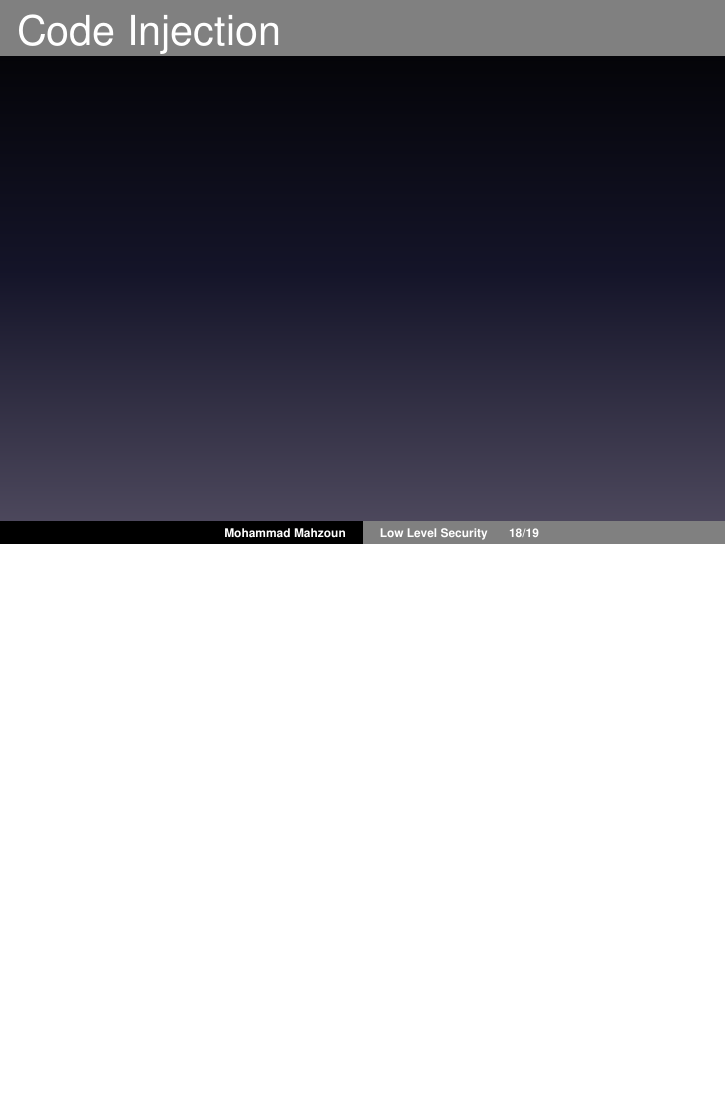
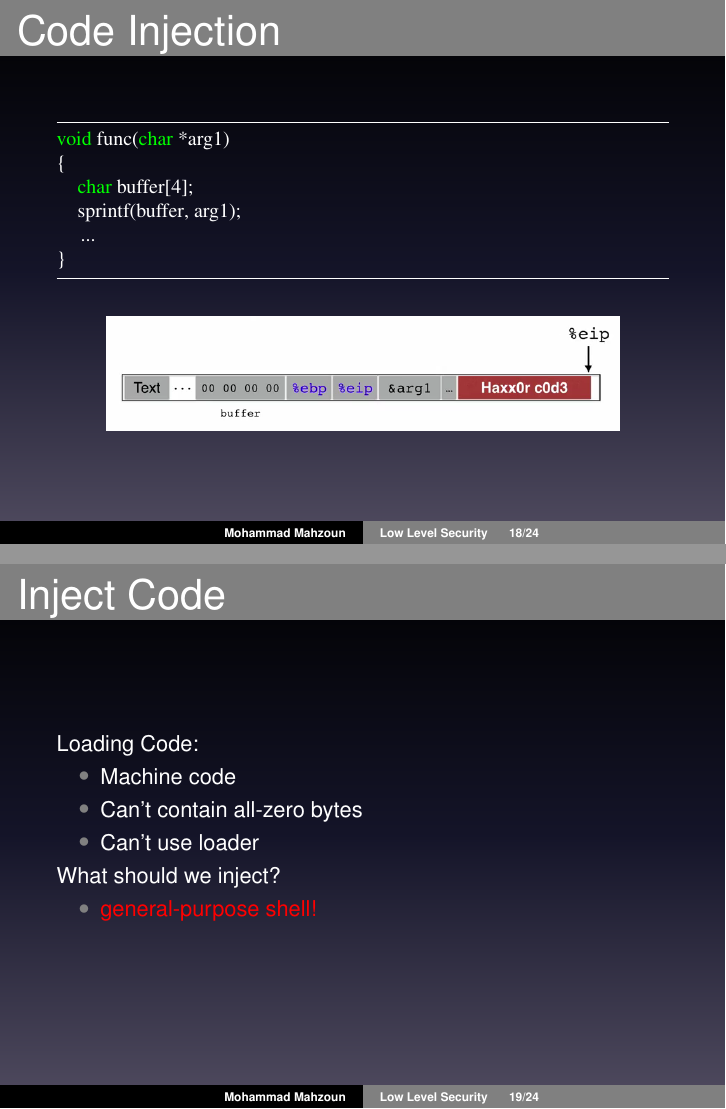
Before and after one commit to MRaoofnia/Presentations, LaTeX slides (BufferOverflow/beamer_demo.tex): page 18 of 19 before the commit and pages 18 and 19 of 24 after it, the two joined at a grey line, the shorter picture padded with empty space. Compiled offline with pdfLaTeX.

Commit message:
add code injection

```diff
--- a/BufferOverflow/beamer_demo.tex
+++ b/BufferOverflow/beamer_demo.tex
@@ -347,4 +348,38 @@ int main()
 
+
+\begin{frame}[fragile]
+  \frametitle{Code Injection}
+\begin{lstlisting}
+void func(char *arg1)
+{
+   char buffer[4];
+   sprintf(buffer, arg1);
+   ...
+}
+\end{lstlisting}
+
+\begin{center}
+\includegraphics[scale=0.35]{stackff10.png}
+\end{center}
+\end{frame}
+
+
+\begin{frame}
+  \frametitle{Inject Code}
+Loading Code:
+\\
+\begin{itemize}
+	\item Machine code
+	\item Can't contain all-zero bytes
+	\item Can't use loader
+\end{itemize}
+
+What should we inject?
+\\
+\begin{itemize}
+\item
+\textcolor{red}{general-purpose shell!}
+\end{itemize}
 \end{frame}
 
 \begin{frame}[fragile]
@@ -351,0 +401 @@ int main()
+  \frametitle{Code Injection}
@@ -351,0 +421,2 @@ int main()
+  \frametitle{Inject Code}
+Running Code:
@@ -351,0 +437 @@ int main()
+  \frametitle{Inject Code}
```
Also changed, not shown: BufferOverflow/beamer_demo.pdf, BufferOverflow/stackff10.png (added), BufferOverflow/stackff11.png (added), BufferOverflow/stackff12.png (added), BufferOverflow/beamer_demo.tex (60 more changed lines).
